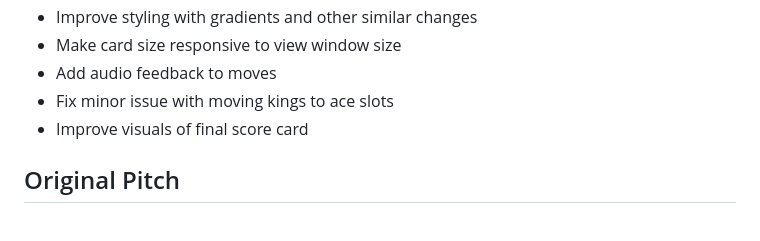
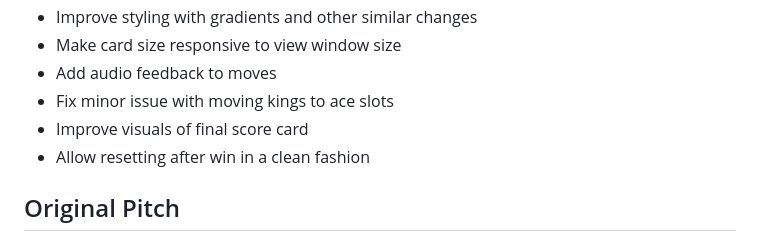
Before and after one commit to carldamey/solitaire, a Markdown page: README.md, the part around the change. GitHub-like rendering.

```diff
--- a/README.md
+++ b/README.md
@@ -48,6 +48,7 @@ If you manage to win, you will receive a score based on the amount of moves (car
 - Add audio feedback to moves
 - Fix minor issue with moving kings to ace slots
 - Improve visuals of final score card
+- Allow resetting after win in a clean fashion
 
 ## Original Pitch
 
```
